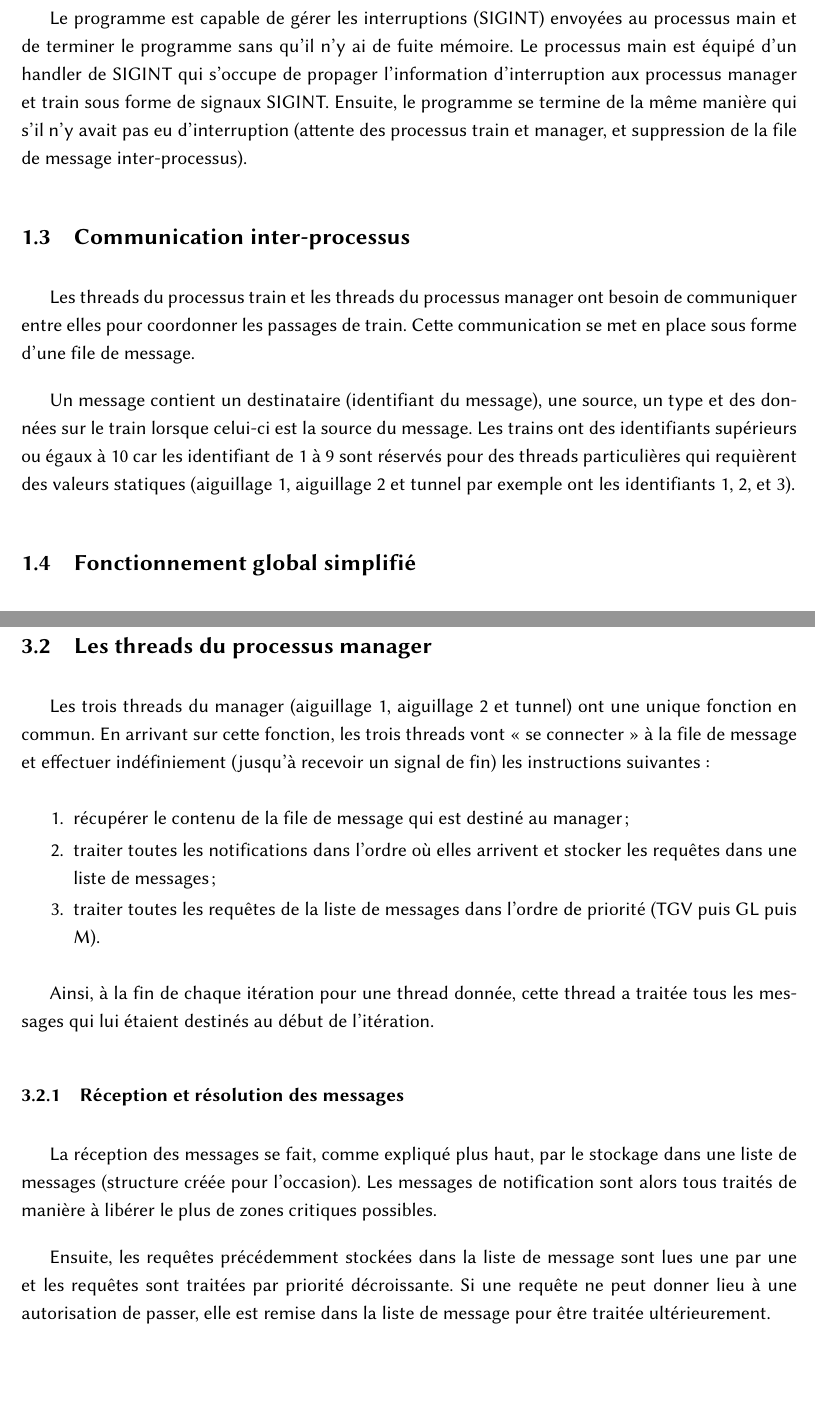
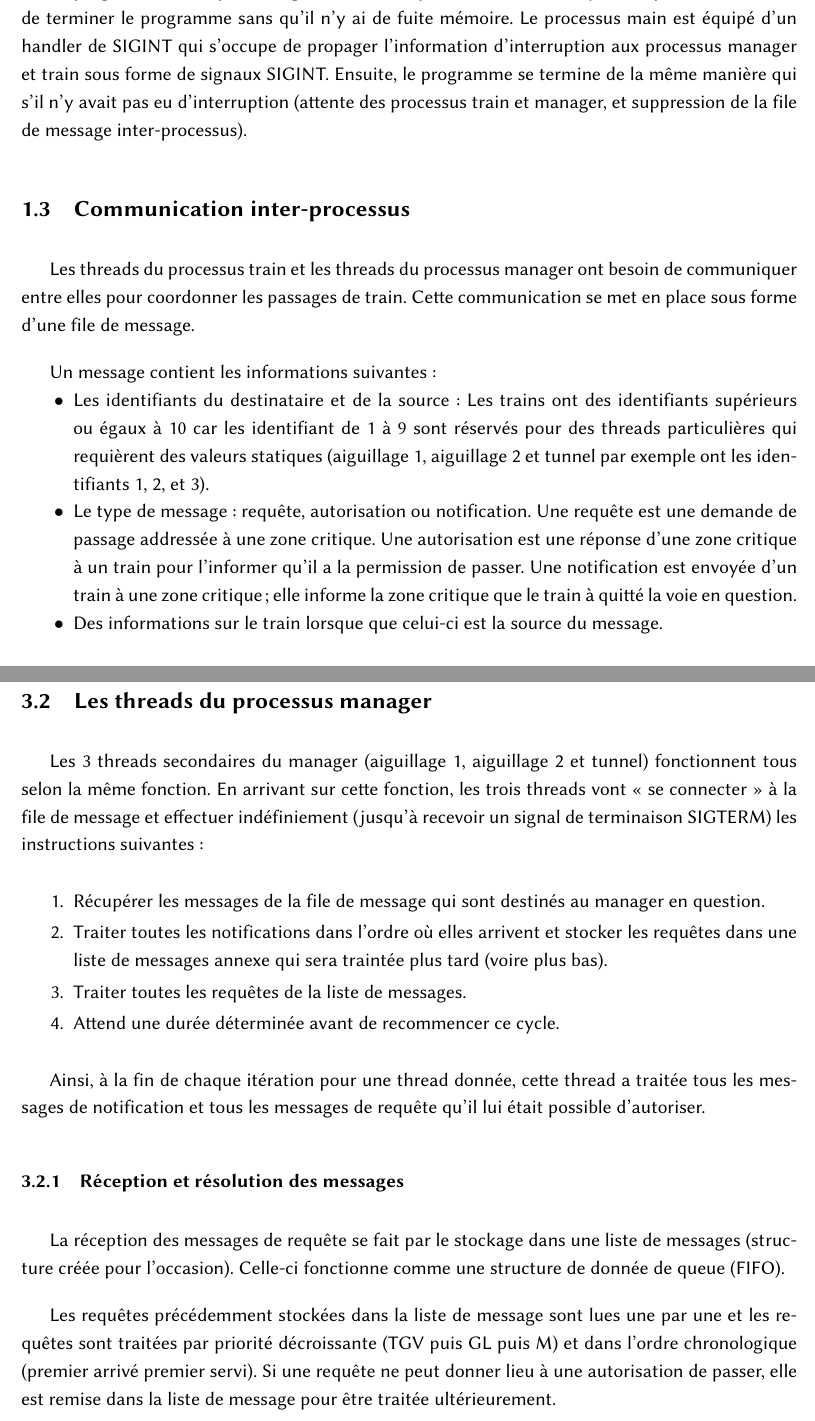
Before and after one commit to MrFouss/Tchoutchou-The-Train, a LaTeX document (report/lo41_rapport_brodat_belbachir.tex): two parts of pages 4 and 6 of 7 before the commit and two parts of pages 4 and 7 of 7 after it, joined at a grey line, cut at the place of the change. Compiled offline with pdfLaTeX.

Commit message:
Finished report correction.

```diff
--- a/report/lo41_rapport_brodat_belbachir.tex
+++ b/report/lo41_rapport_brodat_belbachir.tex
@@ -2,6 +2,7 @@
 
 \usepackage{prettylatex}
 \usepackage{titlepage}
+\usepackage{float}
 
 \top{Université de Technologie de Belfort-Montbéliard}{}
 \title{Gestion des voies ferroviaires}{Projet de LO41}
@@ -47,7 +48,12 @@ Le programme est capable de gérer les interruptions (SIGINT) envoyées au proce
 
 Les threads du processus train et les threads du processus manager ont besoin de communiquer entre elles pour coordonner les passages de train. Cette communication se met en place sous forme d'une file de message.
 
-Un message contient un destinataire (identifiant du message), une source, un type et des données sur le train lorsque celui-ci est la source du message. Les trains ont des identifiants supérieurs ou égaux à 10 car les identifiant de 1 à 9 sont réservés pour des threads particulières qui requièrent des valeurs statiques (aiguillage 1, aiguillage 2 et tunnel par exemple ont les identifiants 1, 2, et 3).
+Un message contient les informations suivantes :
+\begin{itemize}
+	\item Les identifiants du destinataire et de la source : Les trains ont des identifiants supérieurs ou égaux à 10 car les identifiant de 1 à 9 sont réservés pour des threads particulières qui requièrent des valeurs statiques (aiguillage 1, aiguillage 2 et tunnel par exemple ont les identifiants 1, 2, et 3).
+	\item Le type de message : requête, autorisation ou notification. Une requête est une demande de passage addressée à une zone critique. Une autorisation est une réponse d'une zone critique à un train pour l'informer qu'il a la permission de passer. Une notification est envoyée d'un train à une zone critique ; elle informe la zone critique que le train à quitté la voie en question.
+	\item Des informations sur le train lorsque que celui-ci est la source du message.
+\end{itemize}
 
 \subsection{Fonctionnement global simplifié}
 
@@ -95,21 +102,22 @@ Lorsque tous les trains auront fini de passer, le processus manager va recevoir
 
 \subsection{Les threads du processus manager}
 
-Les trois threads du manager (aiguillage 1, aiguillage 2 et tunnel) ont une unique fonction en commun. En arrivant sur cette fonction, les trois threads vont << se connecter >> à la file de message et effectuer indéfiniement (jusqu'à recevoir un signal de fin) les instructions suivantes :
+Les 3 threads secondaires du manager (aiguillage 1, aiguillage 2 et tunnel) fonctionnent tous selon la même fonction. En arrivant sur cette fonction, les trois threads vont << se connecter >> à la file de message et effectuer indéfiniement (jusqu'à recevoir un signal de terminaison SIGTERM) les instructions suivantes :
 
 \begin{enumerate}
-    \item récupérer le contenu de la file de message qui est destiné au manager ;
-    \item traiter toutes les notifications dans l'ordre où elles arrivent et stocker les requêtes dans une liste de messages ;
-    \item traiter toutes les requêtes de la liste de messages dans l'ordre de priorité (TGV puis GL puis M).
+    \item Récupérer les messages de la file de message qui sont destinés au manager en question.
+    \item Traiter toutes les notifications dans l'ordre où elles arrivent et stocker les requêtes dans une liste de messages annexe qui sera traintée plus tard (voire plus bas).
+    \item Traiter toutes les requêtes de la liste de messages.
+    \item Attend une durée déterminée avant de recommencer ce cycle.
 \end{enumerate}
 
-Ainsi, à la fin de chaque itération pour une thread donnée, cette thread a traitée tous les messages qui lui étaient destinés au début de l'itération.
+Ainsi, à la fin de chaque itération pour une thread donnée, cette thread a traitée tous les messages de notification et tous les messages de requête qu'il lui était possible d'autoriser.
 
 \subsubsection{Réception et résolution des messages}
 
-La réception des messages se fait, comme expliqué plus haut, par le stockage dans une liste de messages (structure créée pour l'occasion). Les messages de notification sont alors tous traités de manière à libérer le plus de zones critiques possibles.
+La réception des messages de requête se fait par le stockage dans une liste de messages (structure créée pour l'occasion). Celle-ci fonctionne comme une structure de donnée de queue (FIFO).
 
-Ensuite, les requêtes précédemment stockées dans la liste de message sont lues une par une et les requêtes sont traitées par priorité décroissante. Si une requête ne peut donner lieu à une autorisation de passer, elle est remise dans la liste de message pour être traitée ultérieurement.
+Les requêtes précédemment stockées dans la liste de message sont lues une par une et les requêtes sont traitées par priorité décroissante (TGV puis GL puis M) et dans l'ordre chronologique (premier arrivé premier servi). Si une requête ne peut donner lieu à une autorisation de passer, elle est remise dans la liste de message pour être traitée ultérieurement.
 
 \section{Améliorations possibles}
 
```
Also changed, not shown: report/lo41_rapport_brodat_belbachir.pdf, report/lo41_rapport_brodat_belbachir.tex (33 more changed lines).
